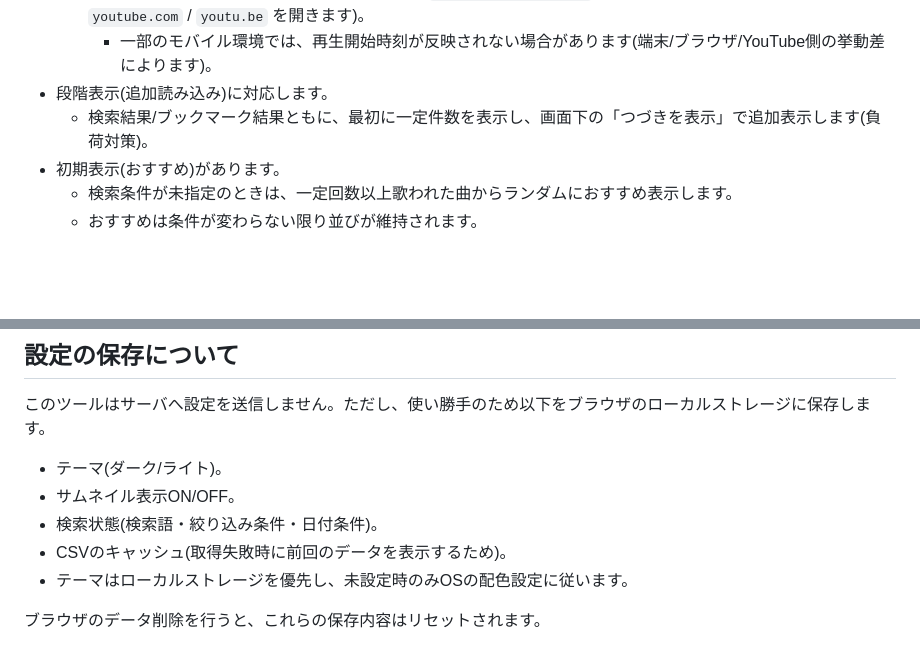
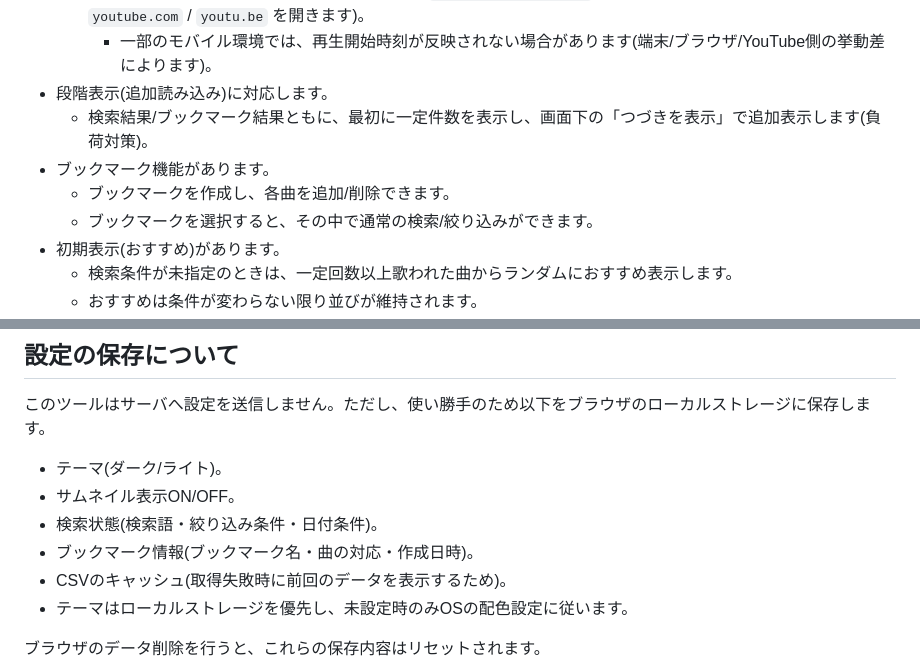
Before and after one commit to an-oa/devel-knksongs, a Markdown page: README.md, 2 parts joined by grey strips. Drawn GitHub-style; blank space fills up the shorter version.

Commit message:
docs: align bookmark docs with implemented behavior
- READMEとDESIGNにブックマーク機能・保存仕様・UI/状態管理/データフローの記述を追記し、mainとの差分で古くなっていた説明を現実装に合わせて更新した。

```diff
--- a/README.md
+++ b/README.md
@@ -24,6 +24,9 @@
     - 一部のモバイル環境では、再生開始時刻が反映されない場合があります(端末/ブラウザ/YouTube側の挙動差によります)。
 - 段階表示(追加読み込み)に対応します。
   - 検索結果/ブックマーク結果ともに、最初に一定件数を表示し、画面下の「つづきを表示」で追加表示します(負荷対策)。
+- ブックマーク機能があります。
+  - ブックマークを作成し、各曲を追加/削除できます。
+  - ブックマークを選択すると、その中で通常の検索/絞り込みができます。
 - 初期表示(おすすめ)があります。
   - 検索条件が未指定のときは、一定回数以上歌われた曲からランダムにおすすめ表示します。
   - おすすめは条件が変わらない限り並びが維持されます。
@@ -78,6 +81,7 @@
 - テーマ(ダーク/ライト)。
 - サムネイル表示ON/OFF。
 - 検索状態(検索語・絞り込み条件・日付条件)。
+- ブックマーク情報(ブックマーク名・曲の対応・作成日時)。
 - CSVのキャッシュ(取得失敗時に前回のデータを表示するため)。
 - テーマはローカルストレージを優先し、未設定時のみOSの配色設定に従います。
 
```
Also changed, not shown: DESIGN.md (+12 -4 lines).
